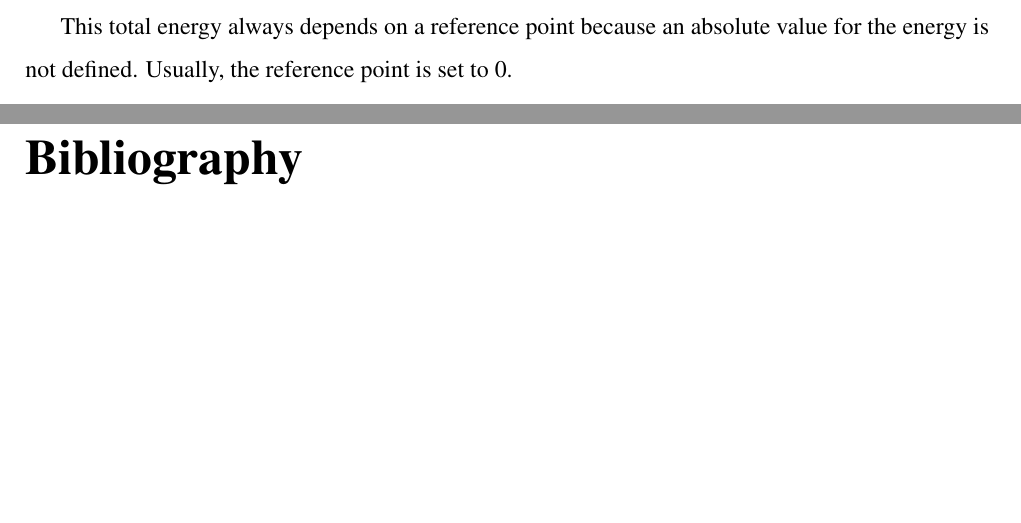
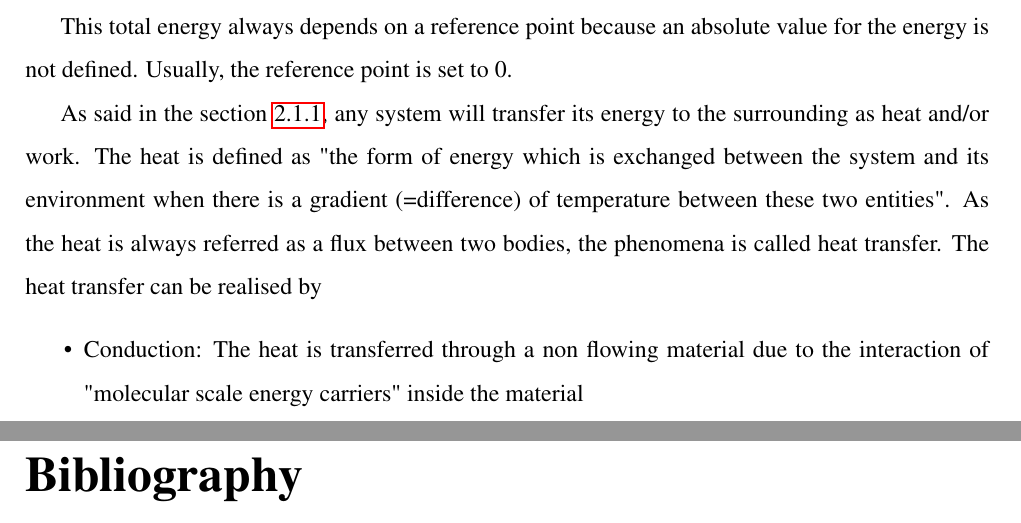
Before and after one commit to Boreas3/TFE, a LaTeX thesis (main.tex, which reads Chapter_2_-_Notions_of_thermodynamics/chapter2.tex): two parts of pages 6 and 7 of 7, joined at a grey line, cut so that both start at the same text, the shorter picture padded with empty space. Compiled offline with pdfLaTeX.

Commit message:
Updates from Overleaf

```diff
--- a/Chapter_2_-_Notions_of_thermodynamics/chapter2.tex
+++ b/Chapter_2_-_Notions_of_thermodynamics/chapter2.tex
@@ -40,3 +40,8 @@ where \textit{m} is the quantity of matter (in kg), $R$ is the universal gas con
 \quad\, In the section \ref{sect:C2_Sys}, the notion of energy has been mentioned without characterising it before hand. From the first law of thermodynamic, it is stated that the energy cannot be created nor destroyed. Therefore, it can only be converted an can exist into multiple forms (thermal, mechanical, electrical,...)\cite{thermoApp_2}. The unit of the energy is the Joule (J), and the sum of all the energies in a system is called the total energy.
 
 This total energy always depends on a reference point because an absolute value for the energy is not defined. Usually, the reference point is set to 0.
+
+As said in the section \ref{sect:C2_Sys}, any system will transfer its energy to the surrounding as heat and/or work. The heat is defined as "the form of energy which is exchanged between the system and its environment when there is a gradient (=difference) of temperature between these two entities". As the heat is always referred as a flux between two bodies, the phenomena is called heat transfer. The heat transfer can be realised by
+\begin{itemize}
+    \item Conduction: The heat is transferred through a non flowing material due to the interaction of "molecular scale energy carriers" inside the material
+\end{itemize}
```
